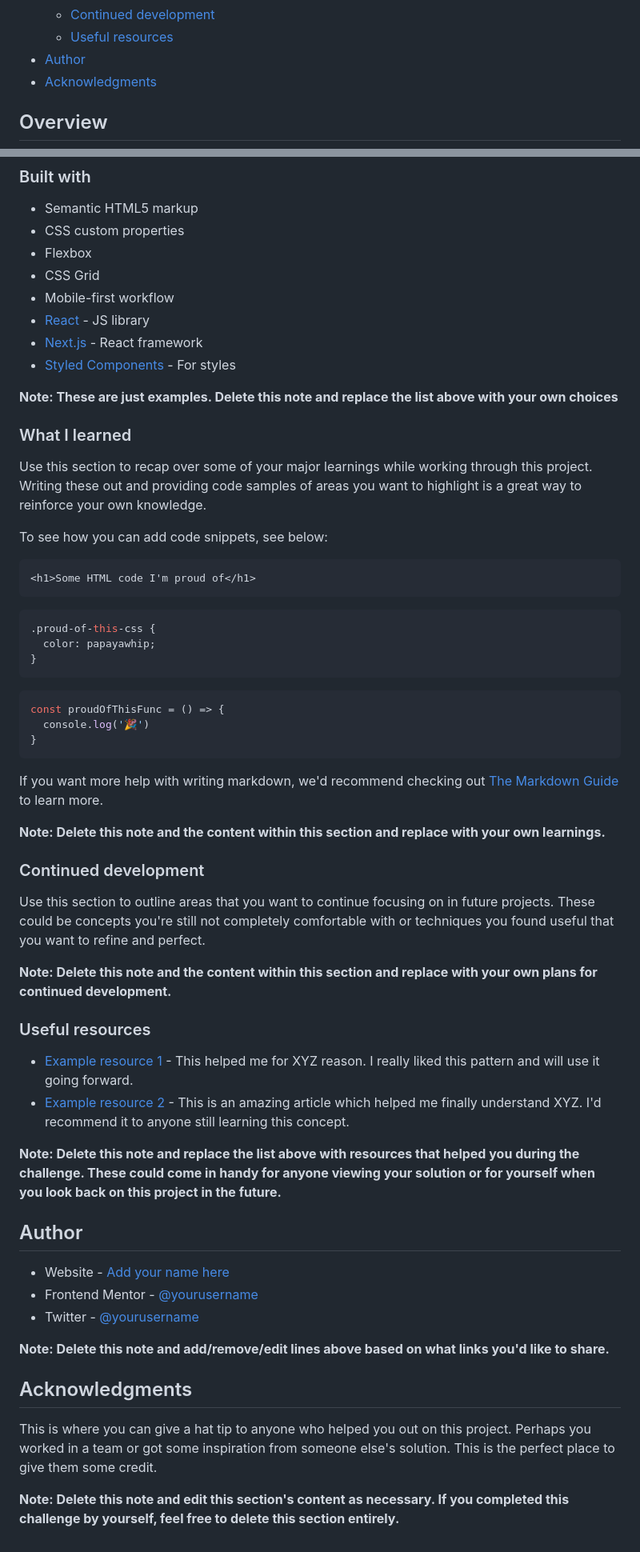
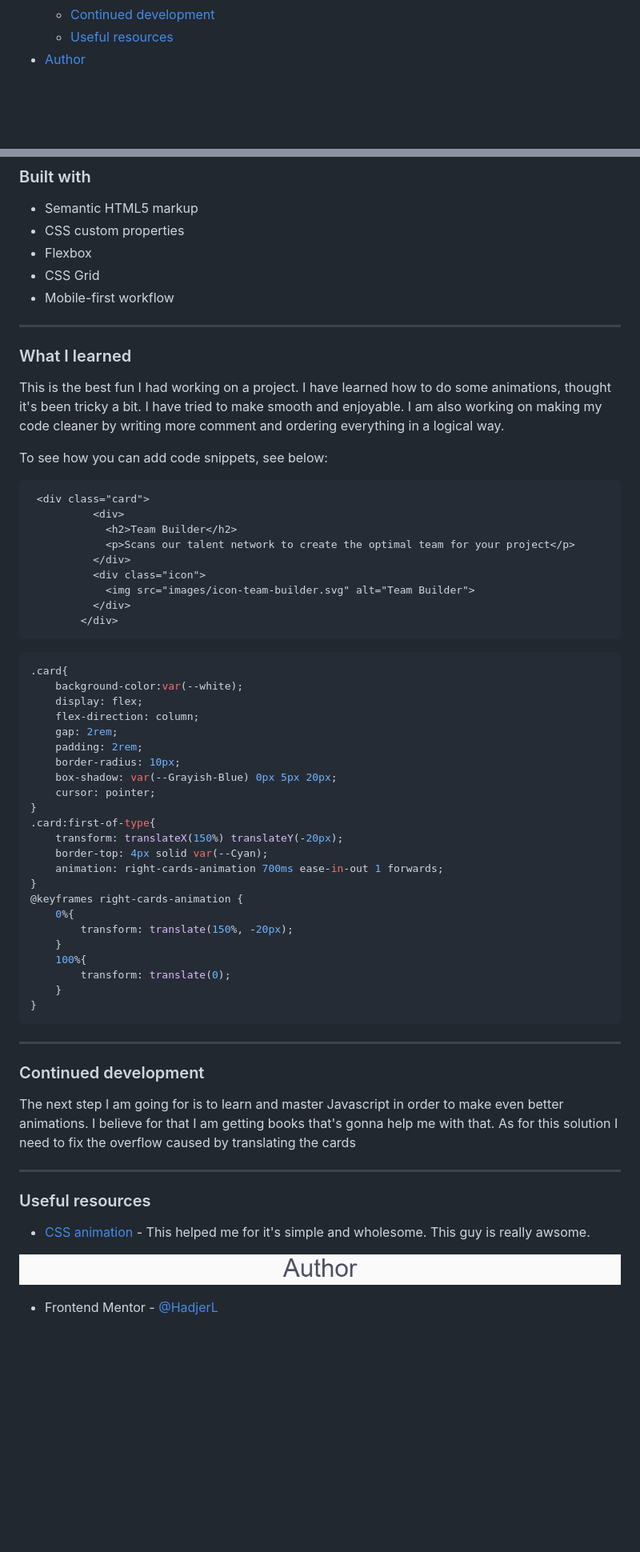
Before and after one commit to HadjerL/frontend-mentor-four-card-feature, a Markdown page: README.md, 2 parts joined by grey strips. Shown: that part at 80% size. Rendered like a GitHub page; pictures changed too: images/Author.png (added); blank space fills up the shorter version.

Commit message:
completed the readme file

````diff
--- a/README.md
+++ b/README.md
@@ -17,9 +17,7 @@ This is a solution to the [Four card feature section challenge on Frontend Mento
   - [Continued development](#continued-development)
   - [Useful resources](#useful-resources)
 - [Author](#author)
-- [Acknowledgments](#acknowledgments)
 
 
 
-## Overview
 
@@ -55,59 +52,60 @@ Then crop/optimize/edit your image however you like, add it to your project, and
 - Flexbox
 - CSS Grid
 - Mobile-first workflow
-- [React](https://reactjs.org/) - JS library
-- [Next.js](https://nextjs.org/) - React framework
-- [Styled Components](https://styled-components.com/) - For styles
-
-**Note: These are just examples. Delete this note and replace the list above with your own choices**
+___
 
 ### What I learned
 
-Use this section to recap over some of your major learnings while working through this project. Writing these out and providing code samples of areas you want to highlight is a great way to reinforce your own knowledge.
+This is the best fun I had working on a project. I have learned how to do some animations, thought it's been tricky a bit. I have tried to make smooth and enjoyable. I am also working on making my code cleaner by writing more comment and ordering everything in a logical way.
 
 To see how you can add code snippets, see below:
 
 ```html
-<h1>Some HTML code I'm proud of</h1>
+ <div class="card">
+          <div>
+            <h2>Team Builder</h2>
+            <p>Scans our talent network to create the optimal team for your project</p>
+          </div>
+          <div class="icon">
+            <img src="images/icon-team-builder.svg" alt="Team Builder">
+          </div>
+        </div>
 ```
 ```css
-.proud-of-this-css {
-  color: papayawhip;
+.card{
+    background-color:var(--white);
+    display: flex;
+    flex-direction: column;
+    gap: 2rem;
+    padding: 2rem;
+    border-radius: 10px;
+    box-shadow: var(--Grayish-Blue) 0px 5px 20px;
+    cursor: pointer;
+}
+.card:first-of-type{
+    transform: translateX(150%) translateY(-20px);
+    border-top: 4px solid var(--Cyan);
+    animation: right-cards-animation 700ms ease-in-out 1 forwards;
+}
+@keyframes right-cards-animation {
+    0%{
+        transform: translate(150%, -20px);
+    }
+    100%{
+        transform: translate(0);
+    }
 }
 ```
-```js
-const proudOfThisFunc = () => {
-  console.log('🎉')
-}
-```
-
-If you want more help with writing markdown, we'd recommend checking out [The Markdown Guide](https://www.markdownguide.org/) to learn more.
-
-**Note: Delete this note and the content within this section and replace with your own learnings.**
-
+___
 ### Continued development
 
-Use this section to outline areas that you want to continue focusing on in future projects. These could be concepts you're still not completely comfortable with or techniques you found useful that you want to refine and perfect.
+The next step I am going for is to learn and master Javascript in order to make even better animations. I believe for that I am getting books that's gonna help me with that. As for this solution I need to fix the overflow caused by translating the cards
 
-**Note: Delete this note and the content within this section and replace with your own plans for continued development.**
-
+___
 ### Useful resources
 
-- [Example resource 1](https://www.example.com) - This helped me for XYZ reason. I really liked this pattern and will use it going forward.
-- [Example resource 2](https://www.example.com) - This is an amazing article which helped me finally understand XYZ. I'd recommend it to anyone still learning this concept.
+- [CSS animation](https://youtu.be/cfq7u52lvfI) - This helped me for it's simple and wholesome. This guy is really awsome.
 
-**Note: Delete this note and replace the list above with resources that helped you during the challenge. These could come in handy for anyone viewing your solution or for yourself when you look back on this project in the future.**
+![Alt text](./images/Author.png)
 
-## Author
-
-- Website - [Add your name here](https://www.your-site.com)
-- Frontend Mentor - [@yourusername](https://www.frontendmentor.io/profile/yourusername)
-- Twitter - [@yourusername](https://www.twitter.com/yourusername)
-
-**Note: Delete this note and add/remove/edit lines above based on what links you'd like to share.**
-
-## Acknowledgments
-
-This is where you can give a hat tip to anyone who helped you out on this project. Perhaps you worked in a team or got some inspiration from someone else's solution. This is the perfect place to give them some credit.
-
-**Note: Delete this note and edit this section's content as necessary. If you completed this challenge by yourself, feel free to delete this section entirely.**
+- Frontend Mentor - [@HadjerL](https://www.frontendmentor.io/profile/HadjerL)
````
Also changed, not shown: other parts of README.md (+10 -11 lines), images/DesktopScreenShot.jpeg (added), images/MobileScreenshot.jpeg (added), images/My_Process.png (added), images/Overview.png (added), images/_Frontend_Mentor_-_Four_card_feature_section_solution (1).png (deleted), 1 other file.
